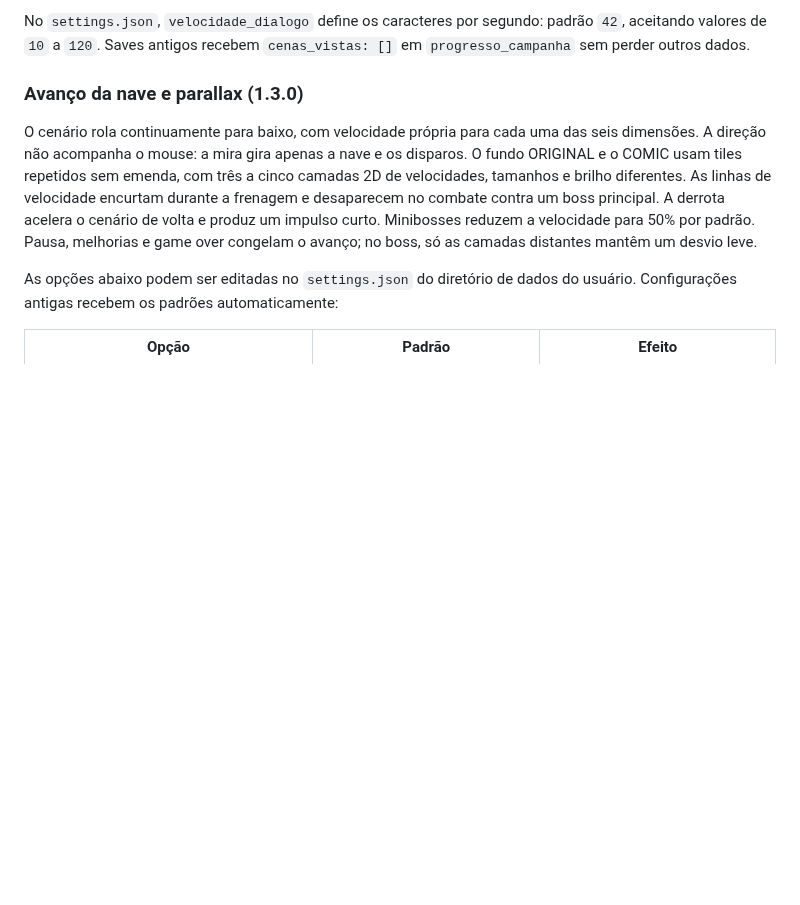
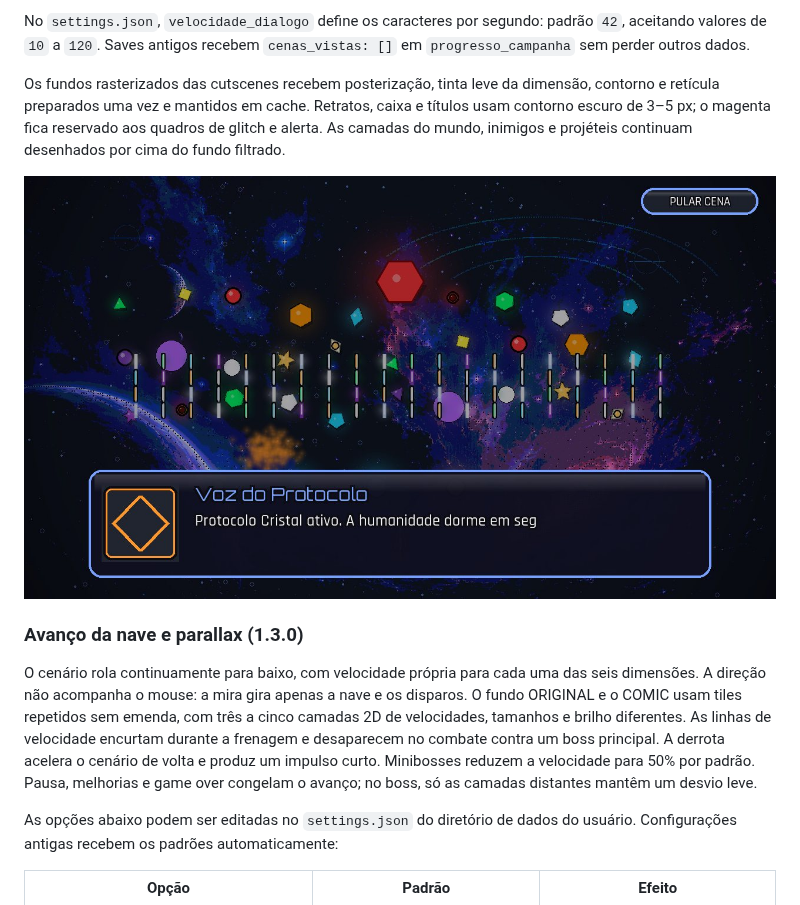
Before and after one commit to possagabriel/Trabalho-Jogos, a Markdown page: README.md, the part around the change. Rendered like a GitHub page; pictures changed too: docs/screenshots/cutscene-dialogue.jpg (added); blank space fills up the shorter version.

Commit message:
style(cutscenes): aplica acabamento cartoon às cenas

```diff
--- a/README.md
+++ b/README.md
@@ -153,6 +153,14 @@ abra **Arquivo de Memórias** no menu principal para revê-la.
 No `settings.json`, `velocidade_dialogo` define os caracteres por segundo:
 padrão `42`, aceitando valores de `10` a `120`. Saves antigos recebem
 `cenas_vistas: []` em `progresso_campanha` sem perder outros dados.
+
+Os fundos rasterizados das cutscenes recebem posterização, tinta leve da
+dimensão, contorno e retícula preparados uma vez e mantidos em cache. Retratos,
+caixa e títulos usam contorno escuro de 3–5 px; o magenta fica reservado aos
+quadros de glitch e alerta. As camadas do mundo, inimigos e projéteis continuam
+desenhados por cima do fundo filtrado.
+
+![Cutscene com fundo tratado e caixa de diálogo cartoon](docs/screenshots/cutscene-dialogue.jpg)
 
 ### Avanço da nave e parallax (1.3.0)
 
```
Also changed, not shown: AI_USAGE.md (+20 -0 lines), CHANGELOG.md (+4 -0 lines), 9 other files.
